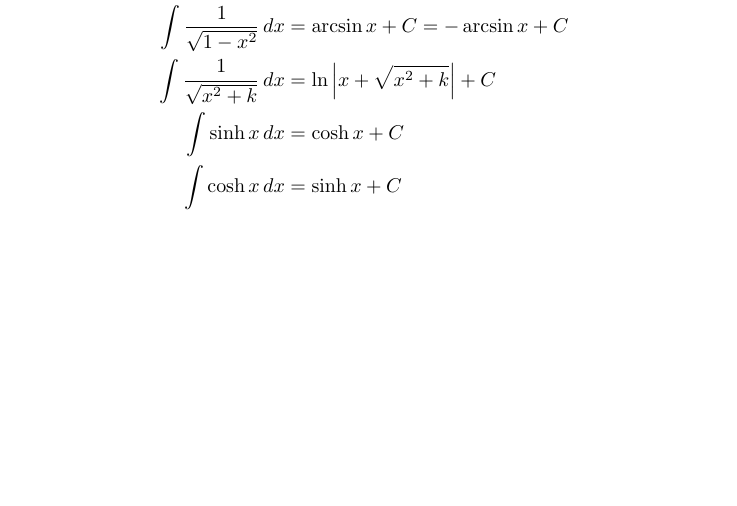
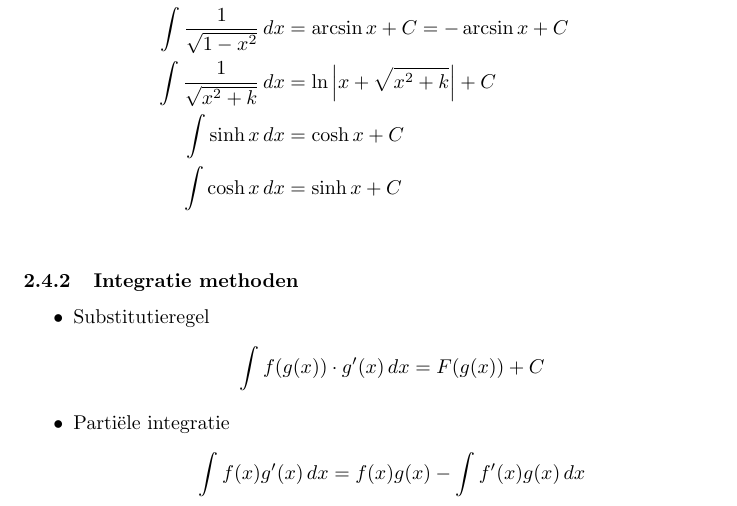
Before and after one commit to USolv-IT/Formularium, a LaTeX document (formularium.tex, which reads form_analyse.tex): part of page 18 of 49, cut so that both start at the same text, the shorter picture padded with empty space. Compiled offline with pdfLaTeX.

Commit message:
Toevoegen van integratie methoden

```diff
--- a/form_analyse.tex
+++ b/form_analyse.tex
@@ -369,6 +369,14 @@ f(x) & = & a\sin{x} + b\cos{x}\\
   \int \cosh x \dx &= \sinh x + C\\
 \end{align*}
 
+\subsubsection{Integratie methoden} \label{integratie_methoden}
+
+\begin{itemize}
+  \item Substitutieregel
+  $$\int f(g(x))\cdot g'(x) \dx = F(g(x)) + C$$
+  \item Partiële integratie
+  $$\int f(x)g'(x) \dx = f(x)g(x) - \int f'(x)g(x) \dx$$
+\end{itemize}
 
 
 
```
